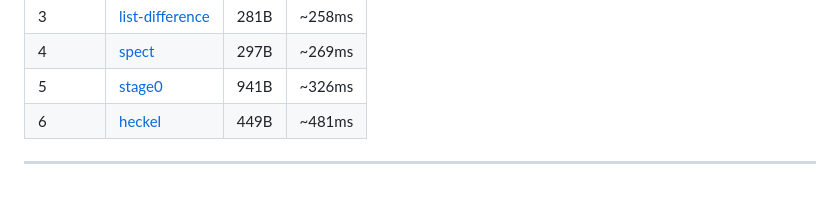
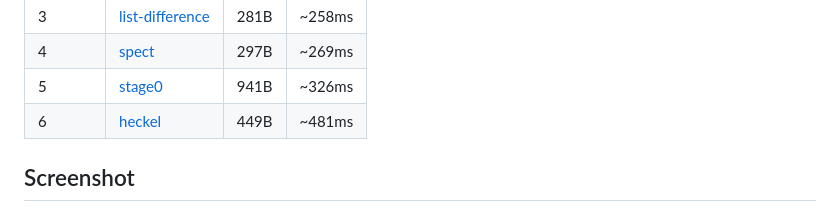
Before and after one commit to luwes/js-diff-benchmark, a Markdown page: README.md, the part around the change printed below. GitHub-like rendering.

Commit message:
Update screenshot

```diff
--- a/README.md
+++ b/README.md
@@ -13,5 +13,5 @@ Simple benchmark for testing your DOM diffing algorithm.
 | 5 | [stage0](https://github.com/Freak613/stage0) | 941B | ~326ms |
 | 6 | [heckel](https://johnresig.com/projects/javascript-diff-algorithm/) | 449B | ~481ms |
 
----
+## Screenshot
 
```
Also changed, not shown: other parts of README.md (+1 -6 lines), assets/Screen Shot 2020-04-15 at 9.22.21 AM.png (deleted), assets/Screen Shot 2020-04-15 at 9.22.29 AM.png (deleted), assets/Screen Shot 2020-04-16 at 6.55.04 PM.png (added).
